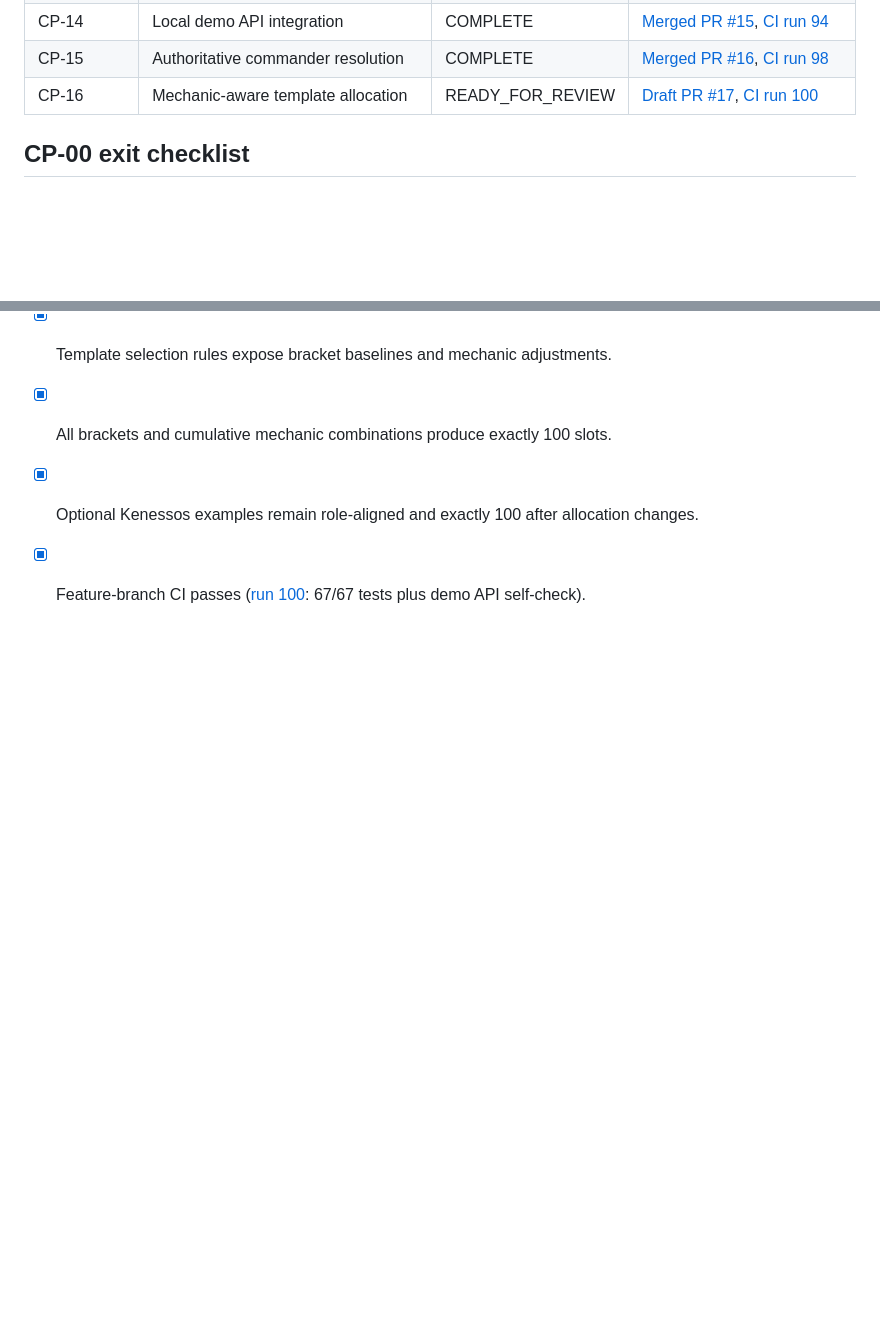
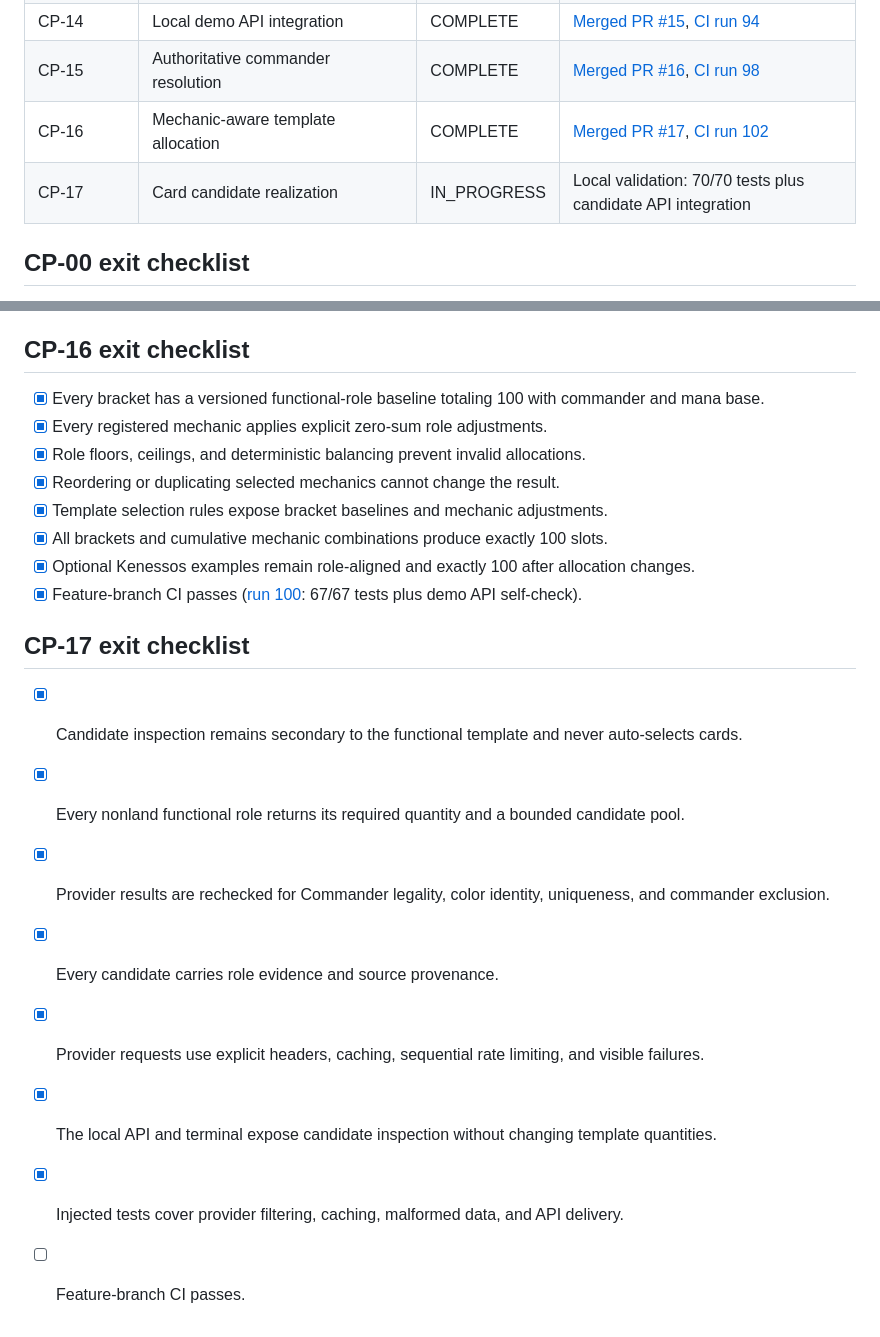
Before and after one commit to keldeo0713/commander-agent-v1, a Markdown page: docs/CHECKPOINTS.md, 2 parts joined by grey strips. GitHub-like rendering; blank space fills up the shorter version.

Commit message:
feat(cp-17): update docs/CHECKPOINTS.md

```diff
--- a/docs/CHECKPOINTS.md
+++ b/docs/CHECKPOINTS.md
@@ -20,7 +20,8 @@ The detailed objectives and exit criteria live in `docs/HLD.md`. This file is th
 | CP-13 | Runnable local demo | COMPLETE | [Merged PR #14](https://github.com/keldeo0713/commander-agent-v1/pull/14), [CI run 88](https://github.com/keldeo0713/commander-agent-v1/actions/runs/32552692904) |
 | CP-14 | Local demo API integration | COMPLETE | [Merged PR #15](https://github.com/keldeo0713/commander-agent-v1/pull/15), [CI run 94](https://github.com/keldeo0713/commander-agent-v1/actions/runs/32592100565) |
 | CP-15 | Authoritative commander resolution | COMPLETE | [Merged PR #16](https://github.com/keldeo0713/commander-agent-v1/pull/16), [CI run 98](https://github.com/keldeo0713/commander-agent-v1/actions/runs/32592666600) |
-| CP-16 | Mechanic-aware template allocation | READY_FOR_REVIEW | [Draft PR #17](https://github.com/keldeo0713/commander-agent-v1/pull/17), [CI run 100](https://github.com/keldeo0713/commander-agent-v1/actions/runs/32609526025) |
+| CP-16 | Mechanic-aware template allocation | COMPLETE | [Merged PR #17](https://github.com/keldeo0713/commander-agent-v1/pull/17), [CI run 102](https://github.com/keldeo0713/commander-agent-v1/actions/runs/32609569991) |
+| CP-17 | Card candidate realization | IN_PROGRESS | Local validation: 70/70 tests plus candidate API integration |
 
 ## CP-00 exit checklist
 
@@ -189,3 +190,14 @@ Do not mark CP-00 complete until every item is checked and review evidence is li
 - [x] All brackets and cumulative mechanic combinations produce exactly 100 slots.
 - [x] Optional Kenessos examples remain role-aligned and exactly 100 after allocation changes.
 - [x] Feature-branch CI passes ([run 100](https://github.com/keldeo0713/commander-agent-v1/actions/runs/32609526025): 67/67 tests plus demo API self-check).
+
+## CP-17 exit checklist
+
+- [x] Candidate inspection remains secondary to the functional template and never auto-selects cards.
+- [x] Every nonland functional role returns its required quantity and a bounded candidate pool.
+- [x] Provider results are rechecked for Commander legality, color identity, uniqueness, and commander exclusion.
+- [x] Every candidate carries role evidence and source provenance.
+- [x] Provider requests use explicit headers, caching, sequential rate limiting, and visible failures.
+- [x] The local API and terminal expose candidate inspection without changing template quantities.
+- [x] Injected tests cover provider filtering, caching, malformed data, and API delivery.
+- [ ] Feature-branch CI passes.
```
